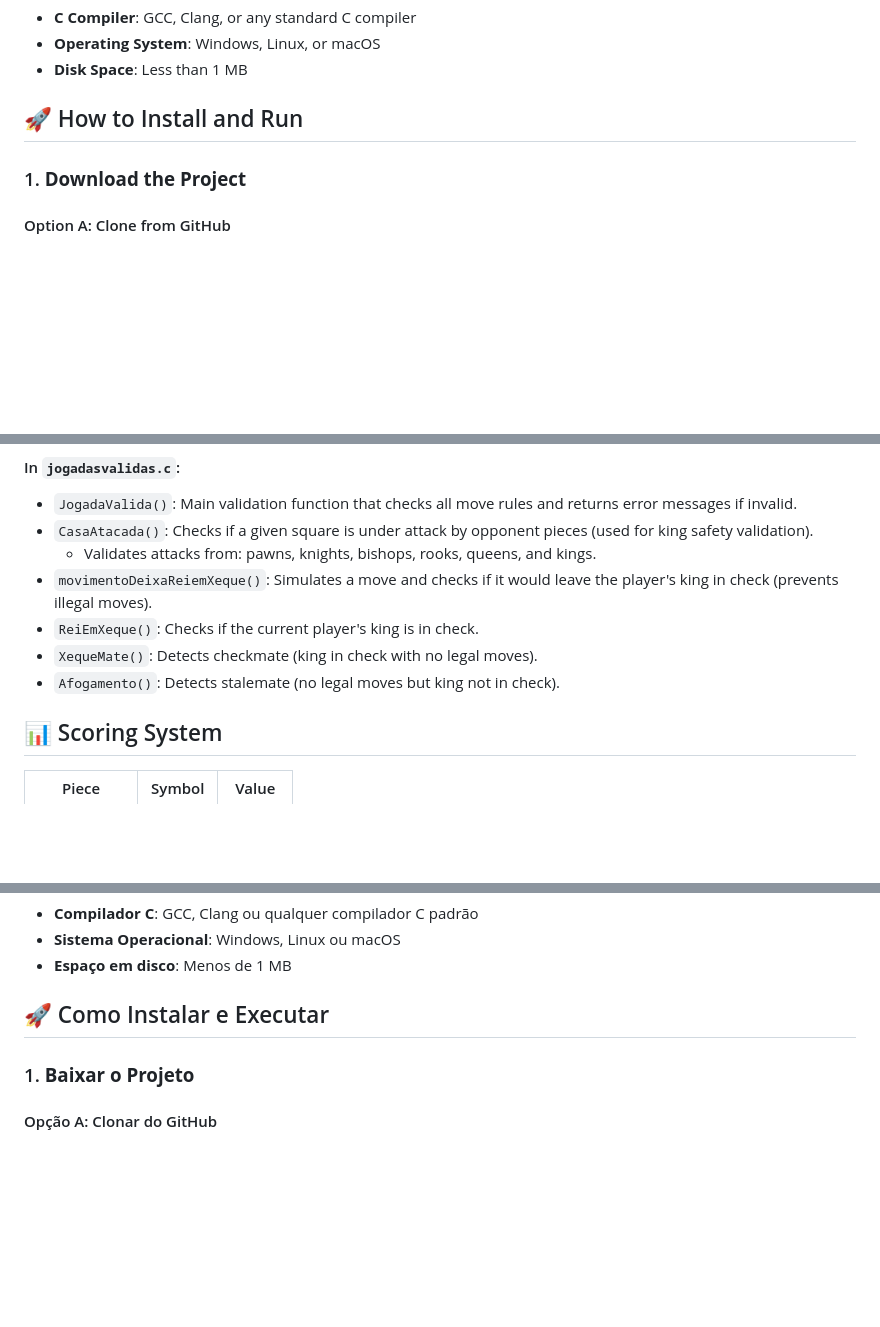
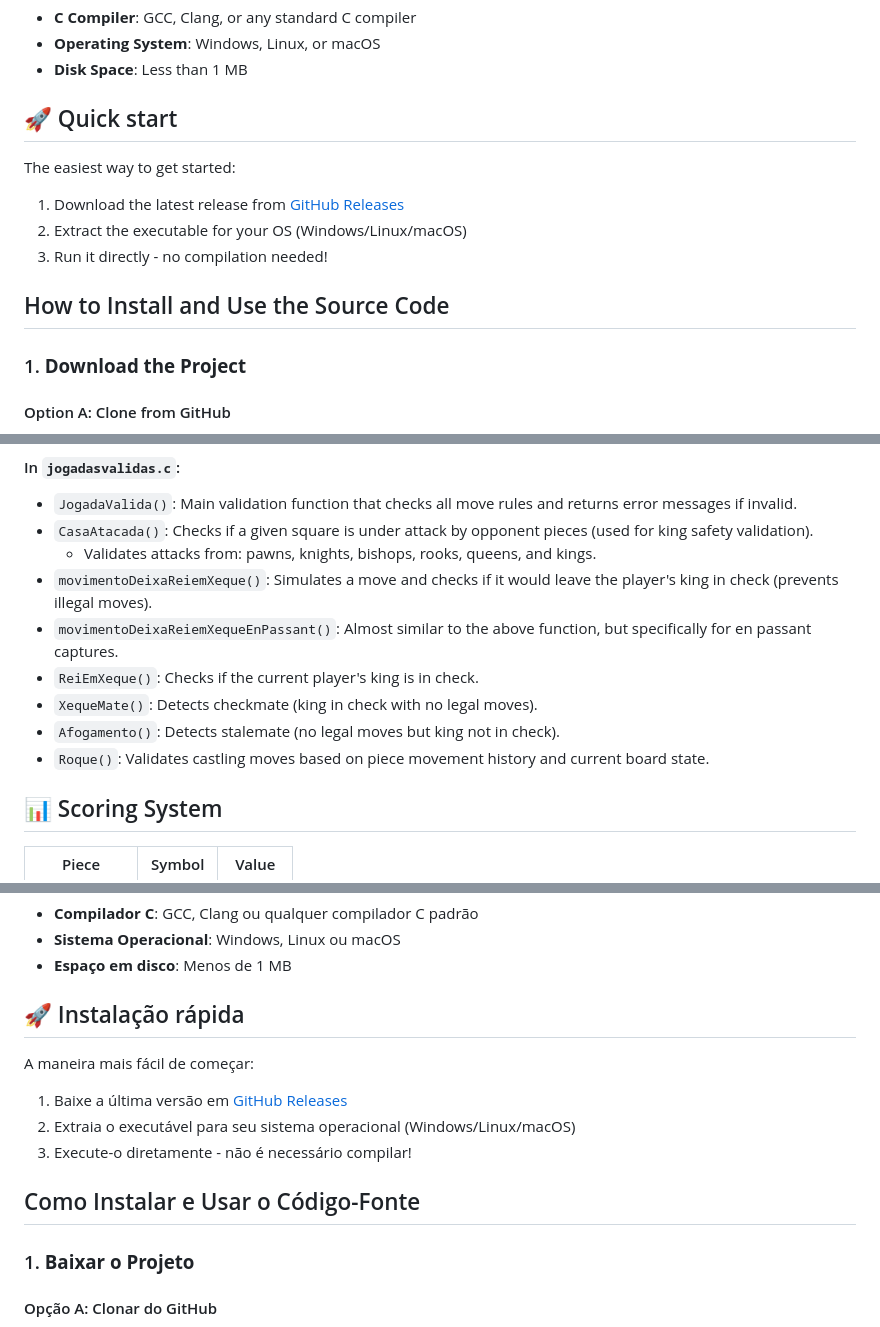
Before and after one commit to acms2345/Xadrez-em-C, a Markdown page: README.md, 3 parts joined by grey strips. GitHub-like rendering; blank space fills up the shorter version.

```diff
--- a/README.md
+++ b/README.md
@@ -24,7 +24,13 @@ This code implements a local two-player chess game, inspired by the official rul
 - **Operating System**: Windows, Linux, or macOS
 - **Disk Space**: Less than 1 MB
 
-## 🚀 How to Install and Run
+## 🚀 Quick start
+The easiest way to get started:
+1. Download the latest release from [GitHub Releases](https://github.com/acms2345/Xadrez-em-C/releases)
+2. Extract the executable for your OS (Windows/Linux/macOS)
+3. Run it directly - no compilation needed!
+
+## How to Install and Use the Source Code
 
 ### 1. **Download the Project**
 
@@ -113,9 +119,11 @@ Xadrez-em-C/
 -   `CasaAtacada()`: Checks if a given square is under attack by opponent pieces (used for king safety validation).
     - Validates attacks from: pawns, knights, bishops, rooks, queens, and kings.
 -   `movimentoDeixaReiemXeque()`: Simulates a move and checks if it would leave the player's king in check (prevents illegal moves).
+-   `movimentoDeixaReiemXequeEnPassant()`: Almost similar to the above function, but specifically for en passant captures.
 -   `ReiEmXeque()`: Checks if the current player's king is in check.
 -   `XequeMate()`: Detects checkmate (king in check with no legal moves).
 -   `Afogamento()`: Detects stalemate (no legal moves but king not in check).
+- `Roque()`: Validates castling moves based on piece movement history and current board state.
 
 ## 📊 Scoring System
 
@@ -285,7 +312,13 @@ Tal código corresponde a um jogo de dois jogadores local, inspirado nas regras
 - **Sistema Operacional**: Windows, Linux ou macOS
 - **Espaço em disco**: Menos de 1 MB
 
-## 🚀 Como Instalar e Executar
+## 🚀 Instalação rápida
+A maneira mais fácil de começar:
+1. Baixe a última versão em [GitHub Releases](https://github.com/acms2345/Xadrez-em-C/releases)
+2. Extraia o executável para seu sistema operacional (Windows/Linux/macOS)
+3. Execute-o diretamente - não é necessário compilar!
+
+## Como Instalar e Usar o Código-Fonte
 
 ### 1. **Baixar o Projeto**
 
```
Also changed, not shown: other parts of README.md (+44 -2 lines).
